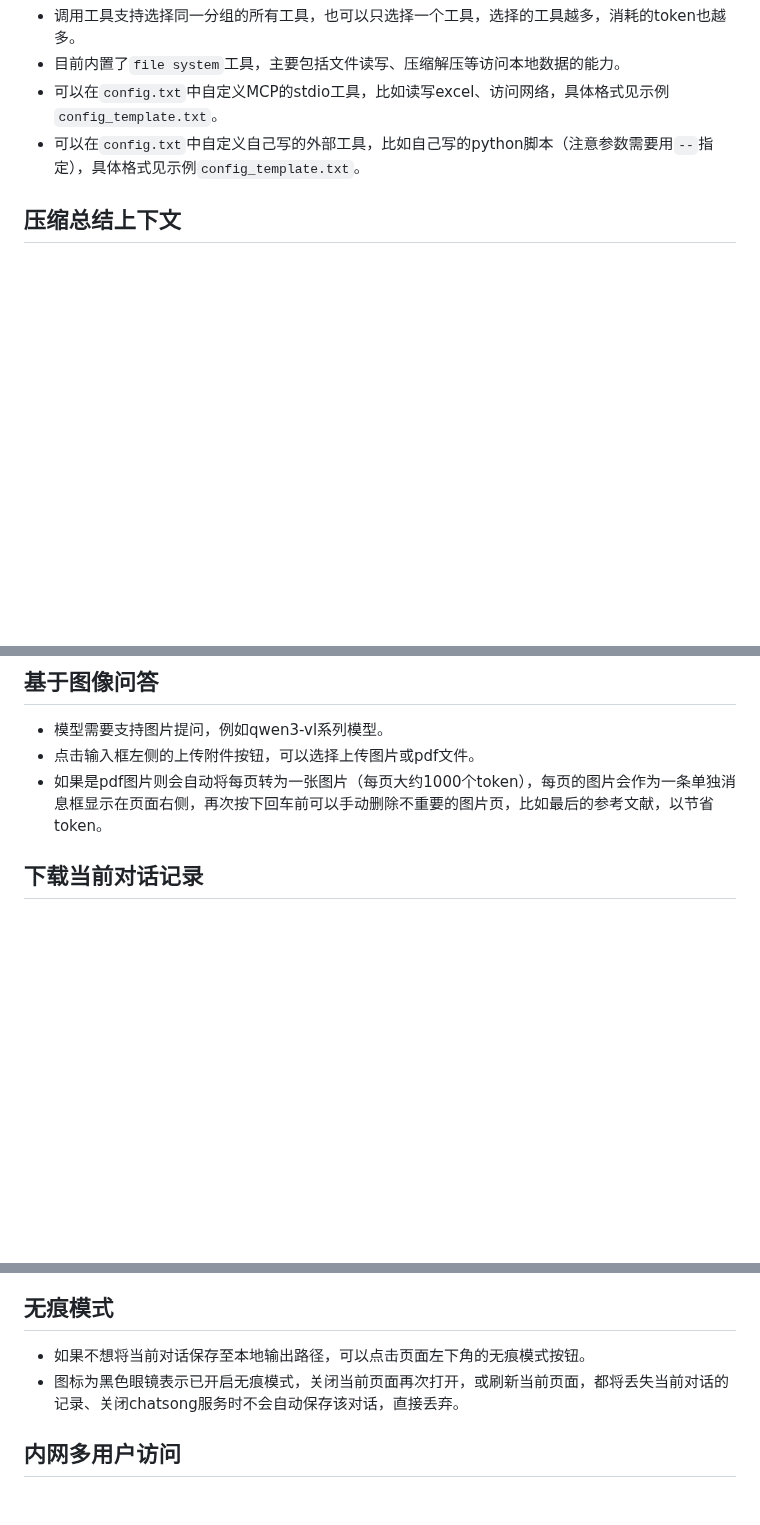
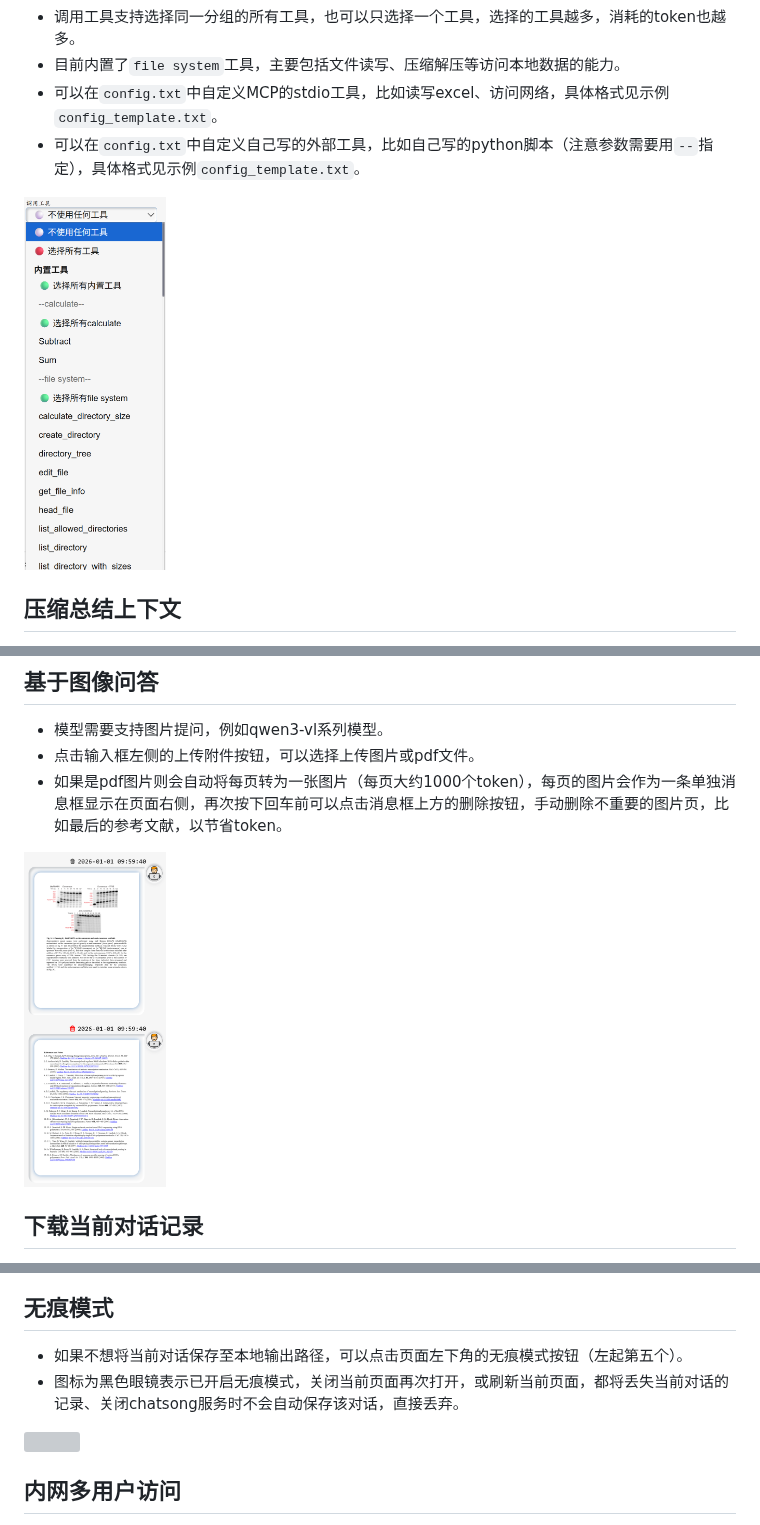
Before and after one commit to jingangdidi/chatsong, a Markdown page: doc/manual_zh.md, 3 parts joined by grey strips. Drawn GitHub-style; pictures changed too: doc/upload_pdf_to_image.png (added); blank space fills up the shorter version; grey boxes are pictures that could not be loaded.

Commit message:
update doc manual

```diff
--- a/doc/manual_zh.md
+++ b/doc/manual_zh.md
@@ -23,6 +26,7 @@
 - 目前内置了`file system`工具，主要包括文件读写、压缩解压等访问本地数据的能力。
 - 可以在`config.txt`中自定义MCP的stdio工具，比如读写excel、访问网络，具体格式见示例`config_template.txt`。
 - 可以在`config.txt`中自定义自己写的外部工具，比如自己写的python脚本（注意参数需要用`--`指定），具体格式见示例`config_template.txt`。
+<img src="https://github.com/jingangdidi/chatsong/raw/main/doc/call_tools_zh.png" width="20%">
 
 ## 压缩总结上下文
 - 当前对话消息很多时，每次提问都带上太多消息记录会消耗很多token，如果之前问答信息与当前问题无关，可以使用`上下文消息数`限制发送当前问题时包含的消息记录。
@@ -43,7 +49,8 @@
 ## 基于图像问答
 - 模型需要支持图片提问，例如qwen3-vl系列模型。
 - 点击输入框左侧的上传附件按钮，可以选择上传图片或pdf文件。
-- 如果是pdf图片则会自动将每页转为一张图片（每页大约1000个token），每页的图片会作为一条单独消息框显示在页面右侧，再次按下回车前可以手动删除不重要的图片页，比如最后的参考文献，以节省token。
+- 如果是pdf图片则会自动将每页转为一张图片（每页大约1000个token），每页的图片会作为一条单独消息框显示在页面右侧，再次按下回车前可以点击消息框上方的删除按钮，手动删除不重要的图片页，比如最后的参考文献，以节省token。
+<img src="https://github.com/jingangdidi/chatsong/raw/main/doc/upload_pdf_to_image.png" width="20%">
 
 ## 下载当前对话记录
 - 每个对话的记录都以`json`格式保存在输出路径下相应uuid文件中中。
@@ -51,4 +59,4 @@
 
 ## 无痕模式
-- 如果不想将当前对话保存至本地输出路径，可以点击页面左下角的无痕模式按钮。
+- 如果不想将当前对话保存至本地输出路径，可以点击页面左下角的无痕模式按钮（左起第五个）。
 - 图标为黑色眼镜表示已开启无痕模式，关闭当前页面再次打开，或刷新当前页面，都将丢失当前对话的记录、关闭chatsong服务时不会自动保存该对话，直接丢弃。
```
Also changed, not shown: other parts of doc/manual_zh.md (+9 -2 lines).
